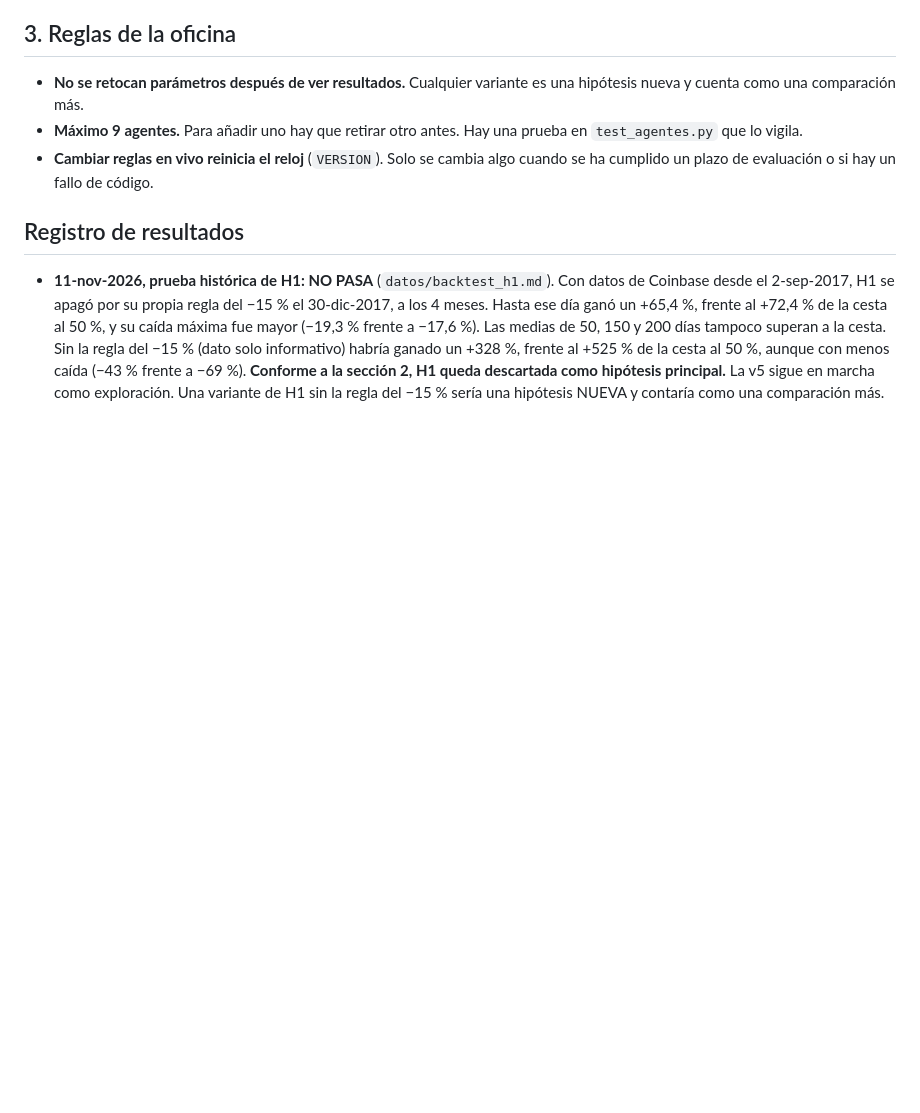
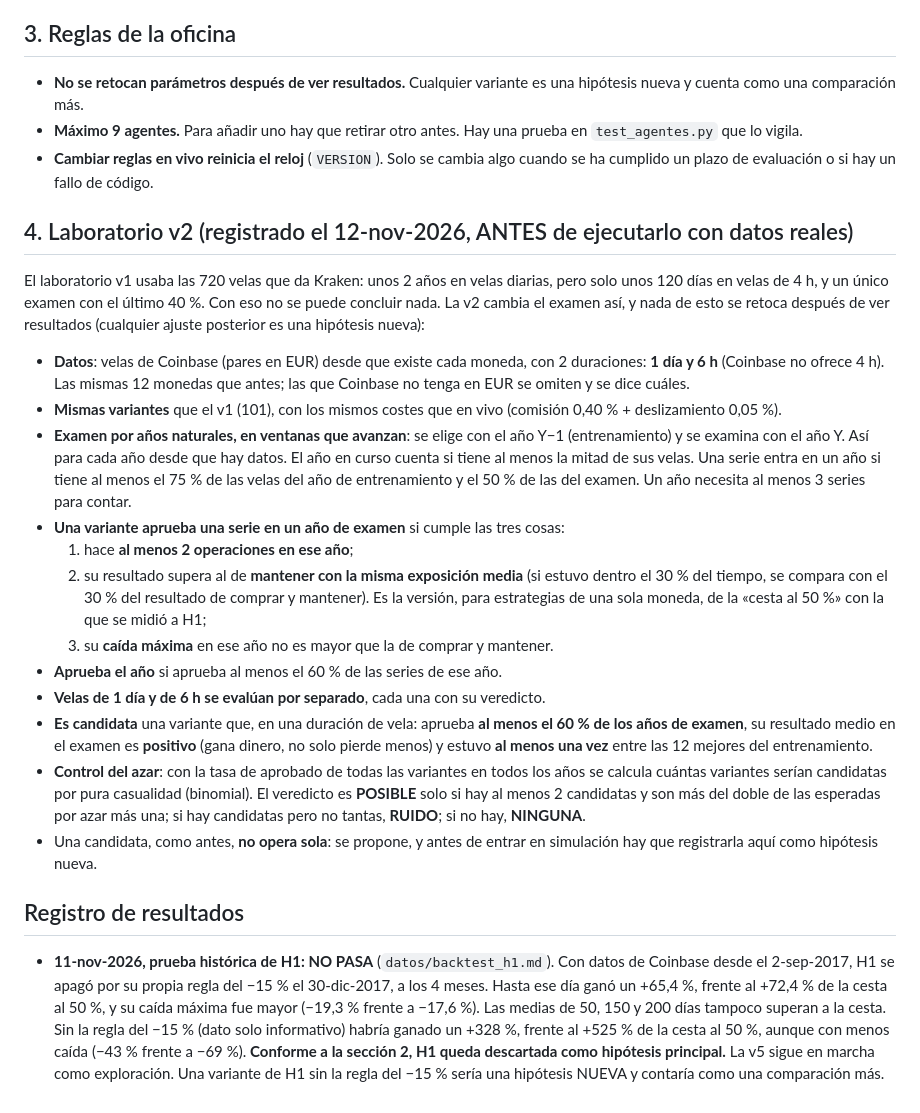
Before and after one commit to KakidLuffy/oficina-agentes, a Markdown page: CRITERIOS.md, the part around the change. Rendered like a GitHub page; blank space fills up the shorter version.

Commit message:
Criterios del laboratorio v2, registrados antes de ejecutarlo
Co-Authored-By: Claude Opus 5.5 <noreply@anthropic.com>
Claude-Session: https://claude.ai/code/session_01XeurPdLqFEBWUoX65eWN9d

```diff
--- a/CRITERIOS.md
+++ b/CRITERIOS.md
@@ -41,6 +41,36 @@ Además:
 - **Máximo 9 agentes.** Para añadir uno hay que retirar otro antes. Hay una prueba en `test_agentes.py` que lo vigila.
 - **Cambiar reglas en vivo reinicia el reloj** (`VERSION`). Solo se cambia algo cuando se ha cumplido un plazo de evaluación o si hay un fallo de código.
 
+## 4. Laboratorio v2 (registrado el 12-nov-2026, ANTES de ejecutarlo con datos reales)
+
+El laboratorio v1 usaba las 720 velas que da Kraken: unos 2 años en velas diarias, pero solo unos 120 días en velas de
+4 h, y un único examen con el último 40 %. Con eso no se puede concluir nada. La v2 cambia el examen así, y nada de esto
+se retoca después de ver resultados (cualquier ajuste posterior es una hipótesis nueva):
+
+- **Datos**: velas de Coinbase (pares en EUR) desde que existe cada moneda, con 2 duraciones: **1 día y 6 h** (Coinbase
+  no ofrece 4 h). Las mismas 12 monedas que antes; las que Coinbase no tenga en EUR se omiten y se dice cuáles.
+- **Mismas variantes** que el v1 (101), con los mismos costes que en vivo (comisión 0,40 % + deslizamiento 0,05 %).
+- **Examen por años naturales, en ventanas que avanzan**: se elige con el año Y−1 (entrenamiento) y se examina con el año Y.
+  Así para cada año desde que hay datos. El año en curso cuenta si tiene al menos la mitad de sus velas.
+  Una serie entra en un año si tiene al menos el 75 % de las velas del año de entrenamiento y el 50 % de las del examen.
+  Un año necesita al menos 3 series para contar.
+- **Una variante aprueba una serie en un año de examen** si cumple las tres cosas:
+  1. hace **al menos 2 operaciones en ese año**;
+  2. su resultado supera al de **mantener con la misma exposición media** (si estuvo dentro el 30 % del tiempo, se compara
+     con el 30 % del resultado de comprar y mantener). Es la versión, para estrategias de una sola moneda, de la
+     «cesta al 50 %» con la que se midió a H1;
+  3. su **caída máxima** en ese año no es mayor que la de comprar y mantener.
+- **Aprueba el año** si aprueba al menos el 60 % de las series de ese año.
+- **Velas de 1 día y de 6 h se evalúan por separado**, cada una con su veredicto.
+- **Es candidata** una variante que, en una duración de vela: aprueba **al menos el 60 % de los años de examen**, su
+  resultado medio en el examen es **positivo** (gana dinero, no solo pierde menos) y estuvo **al menos una vez** entre las
+  12 mejores del entrenamiento.
+- **Control del azar**: con la tasa de aprobado de todas las variantes en todos los años se calcula cuántas variantes
+  serían candidatas por pura casualidad (binomial). El veredicto es **POSIBLE** solo si hay al menos 2 candidatas y son
+  más del doble de las esperadas por azar más una; si hay candidatas pero no tantas, **RUIDO**; si no hay, **NINGUNA**.
+- Una candidata, como antes, **no opera sola**: se propone, y antes de entrar en simulación hay que registrarla aquí como
+  hipótesis nueva.
+
 ## Registro de resultados
 
 - **11-nov-2026, prueba histórica de H1: NO PASA** (`datos/backtest_h1.md`). Con datos de Coinbase desde el 2-sep-2017, H1 se apagó por su propia regla del −15 % el 30-dic-2017, a los 4 meses. Hasta ese día ganó un +65,4 %, frente al +72,4 % de la cesta al 50 %, y su caída máxima fue mayor (−19,3 % frente a −17,6 %). Las medias de 50, 150 y 200 días tampoco superan a la cesta. Sin la regla del −15 % (dato solo informativo) habría ganado un +328 %, frente al +525 % de la cesta al 50 %, aunque con menos caída (−43 % frente a −69 %). **Conforme a la sección 2, H1 queda descartada como hipótesis principal.** La v5 sigue en marcha como exploración. Una variante de H1 sin la regla del −15 % sería una hipótesis NUEVA y contaría como una comparación más.
```
